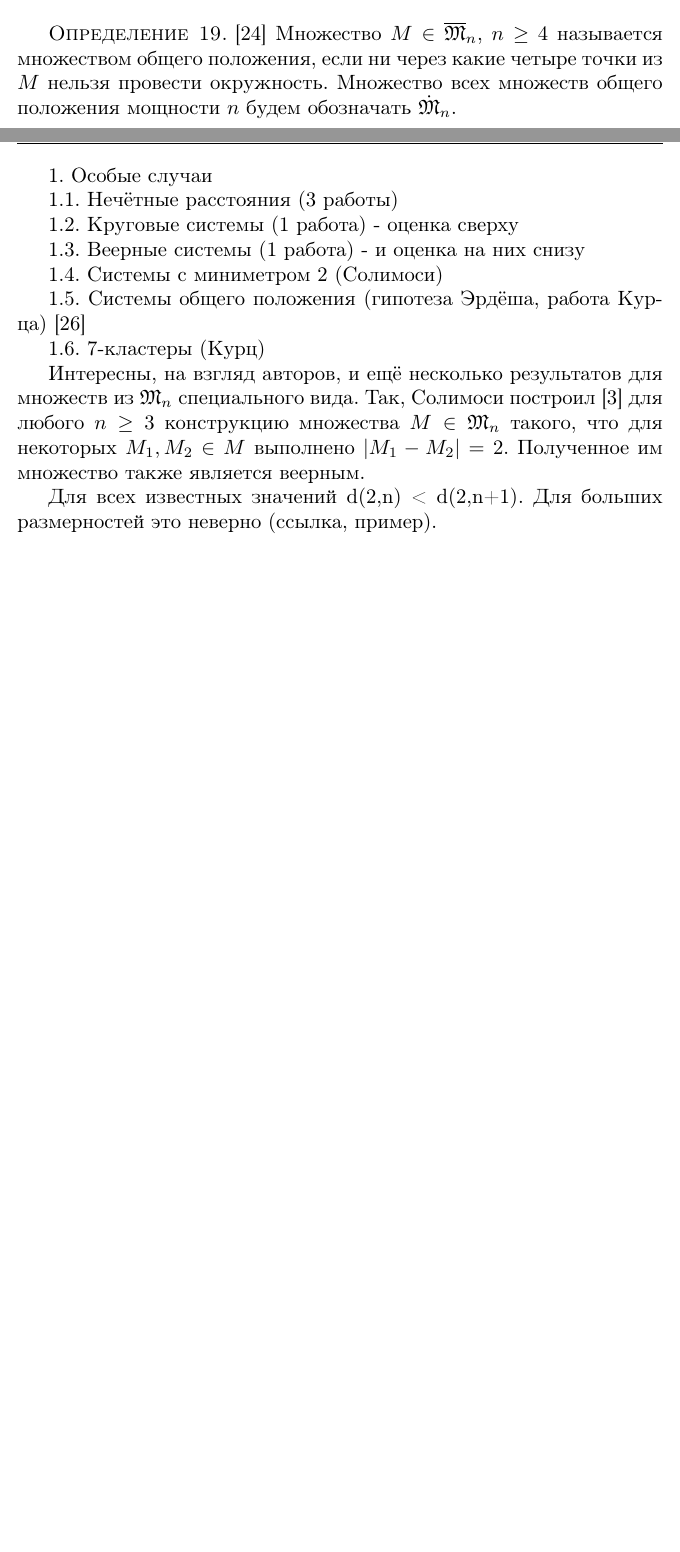
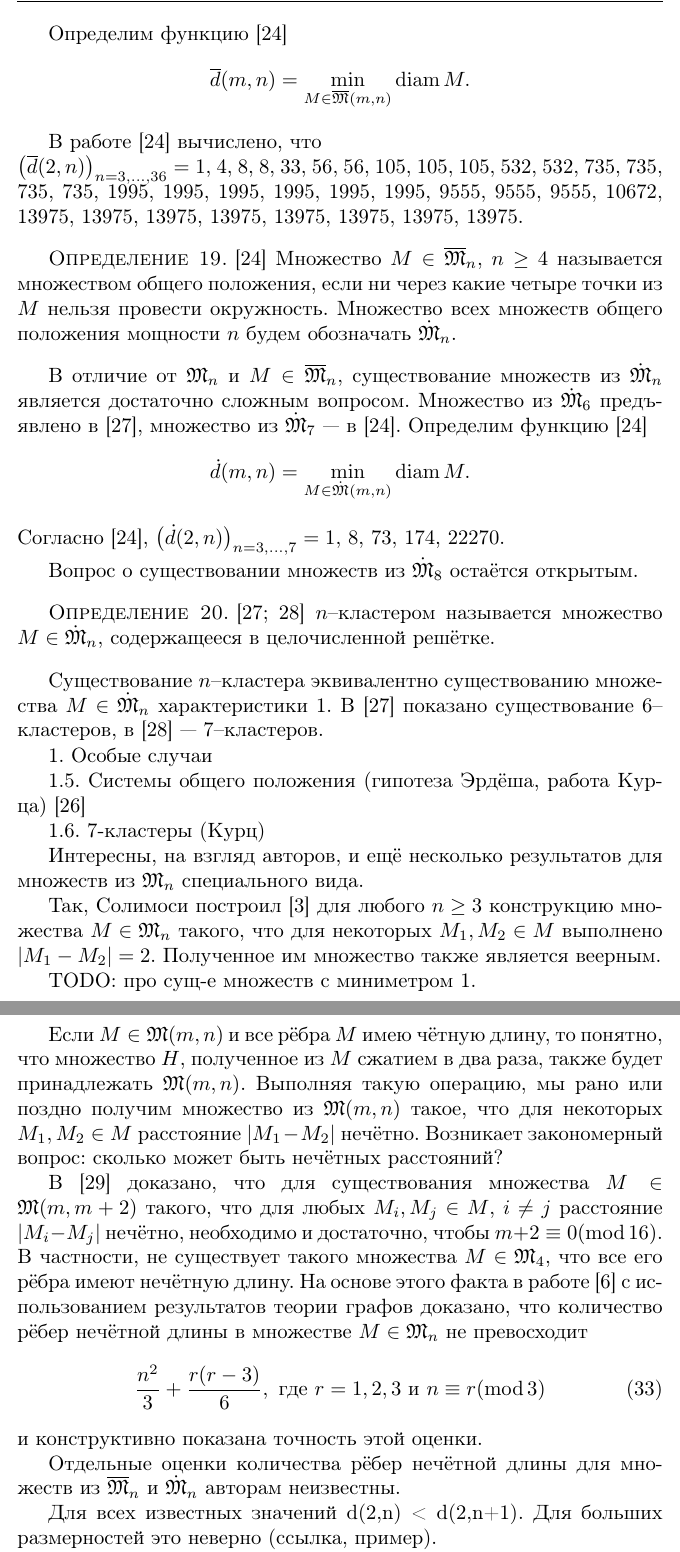
Before and after one commit to nickkolok/sct-statya, a LaTeX thesis (vmmsh-2018/AvdeevNN.tex, which reads vmmsh-2018/ReviewMultidim.tex): two parts of pages 13 and 14 of 17 before the commit and two parts of pages 14 and 15 of 19 after it, joined at a grey line, cut at the place of the change, the shorter picture padded with empty space. Compiled offline with pdfLaTeX.

Commit message:
[vmmsh] On before iteration

```diff
--- a/vmmsh-2018/ReviewMultidim.tex
+++ b/vmmsh-2018/ReviewMultidim.tex
@@ -102,21 +107,52 @@ $.
 На эти множествах достигается верхняя оценка~\eqref{upper_bound_d_m_n_log_log} на $d(2,n)$
 с некоторой константой.
 
+Определим функцию~\cite{kurz2008minimum}
+\begin{equation*}
+	\overline{d}(m,n) = \min_{M\in\overline{\mathfrak{M}}(m,n)} \operatorname{diam} M
+	.
+\end{equation*}
+
+В работе~\cite{kurz2008minimum} вычислено, что
+\\
+$\bigl(\overline{d}(2, n)\bigr)_{n=3,...,36} = 1,$
+4, 8, 8, 33, 56, 56, 105, 105, 105, 532, 532, 735, 735, 735, 735,
+1995, 1995, 1995, 1995, 1995, 1995, 9555, 9555, 9555, 10672,
+13975, 13975, 13975, 13975, 13975, 13975, 13975, 13975.
+
 \begin{definition}
 	\cite{kurz2008minimum} Множество $M\in\overline{\mathfrak{M}}_n$, $n\geq 4$ называется множеством общего положения,
 	если ни через какие четыре точки из $M$ нельзя провести окружность.
 	Множество всех множеств общего положения мощности $n$ будем обозначать $\dot{\mathfrak{M}}_n$.
 \end{definition}
 
+В отличие от $\mathfrak{M}_n$ и $M\in\overline{\mathfrak{M}}_n$,
+существование множеств из $\dot{\mathfrak{M}}_n$ является достаточно сложным вопросом.
+Множество из $\dot{\mathfrak{M}}_6$ предъявлено в~\cite{noll1989nclusters},
+множество из $\dot{\mathfrak{M}}_7$~--- в~\cite{kurz2008minimum}.
+Определим функцию~\cite{kurz2008minimum}
+\begin{equation*}
+	\dot{d}(m,n) = \min_{M\in\dot{\mathfrak{M}}(m,n)} \operatorname{diam} M
+	.
+\end{equation*}
+Согласно~\cite{kurz2008minimum},
+$\bigl(\dot{d}(2,n)\bigr)_{n=3,...,7}
+= 1,$ 8, 73, 174, 22270.
+
+Вопрос о существовании множеств из $\dot{\mathfrak{M}}_8$
+остаётся открытым.
+
+\begin{definition}
+	\cite{noll1989nclusters,kurz2013constructing}
+	$n$--кластером называется множество $M\in\dot{\mathfrak{M}}_n$,
+	содержащееся в целочисленной решётке.
+\end{definition}
+Существование $n$--кластера эквивалентно существованию множества $M\in\dot{\mathfrak{M}}_n$
+характеристики 1.
+В~\cite{noll1989nclusters} показано существование 6--кластеров,
+в~\cite{kurz2013constructing}~--- 7--кластеров.
+
 1. Особые случаи
-
-1.1. Нечётные расстояния (3 работы)
-
-1.2. Круговые системы (1 работа) - оценка сверху
-
-1.3. Веерные системы (1 работа) - и оценка на них снизу
-
-1.4. Системы с миниметром 2 (Солимоси)
 
 1.5. Системы общего положения (гипотеза Эрдёша, работа Курца)
 \cite{kreisel2008heptagon}
@@ -125,9 +161,39 @@ $.
 
 
 Интересны, на взгляд авторов, и ещё несколько результатов для множеств из $\mathfrak{M}_n$ специального вида.
+
 Так, Солимоси построил~\cite{solymosi2003note} для любого $n\geq 3$ конструкцию множества $M\in\mathfrak{M}_n$
 такого, что для некоторых $M_1, M_2 \in M$ выполнено $|M_1 - M_2| = 2$.
 Полученное им множество также является веерным.
+
+
+TODO: про сущ-е множеств с миниметром 1.
+
+Если $M\in\mathfrak{M}(m,n)$ и все рёбра $M$ имею чётную длину,
+то понятно, что множество $H$, полученное из $M$ сжатием в два раза,
+также будет принадлежать $\mathfrak{M}(m,n)$.
+Выполняя такую операцию, мы рано или поздно получим множество из $\mathfrak{M}(m,n)$ такое,
+что для некоторых $M_1,M_2\in M$ расстояние $|M_1 - M_2|$ нечётно.
+Возникает закономерный вопрос: сколько может быть нечётных расстояний?
+
+В~\cite{graham1974there} доказано, что
+для существования множества $M\in\mathfrak{M}(m,m+2)$ такого, что для любых
+$M_i,M_j\in M$, $i\neq j$ расстояние $|M_i-M_j|$ нечётно,
+необходимо и достаточно, чтобы
+$m+2\equiv 0 (\operatorname{mod} 16)$.
+В частности, не существует такого множества $M\in\mathfrak{M}_4$,
+что все его рёбра имеют нечётную длину.
+На основе этого факта в работе~\cite{piepmeyer1996maximum} с использованием результатов теории графов доказано,
+что количество рёбер нечётной длины в множестве $M\in\mathfrak{M}_n$ не превосходит
+\begin{equation}
+	\frac{n^2}{3} + \frac{r(r - 3)}{6}, \mbox{~где~} r = 1, 2, 3 \mbox{~и~} n \equiv r (\operatorname{mod} 3)
+\end{equation}
+и конструктивно показана точность этой оценки.
+
+Отдельные оценки количества рёбер нечётной длины для множеств из $\overline{\mathfrak{M}}_n$ и $\dot{\mathfrak{M}}_n$
+авторам неизвестны.
+
+
 
 Для всех известных значений d(2,n) < d(2,n+1).
 Для больших размерностей это неверно (ссылка, пример).
```
Also changed, not shown: vmmsh-2018/ReviewMultidim.tex (9 more changed lines).
